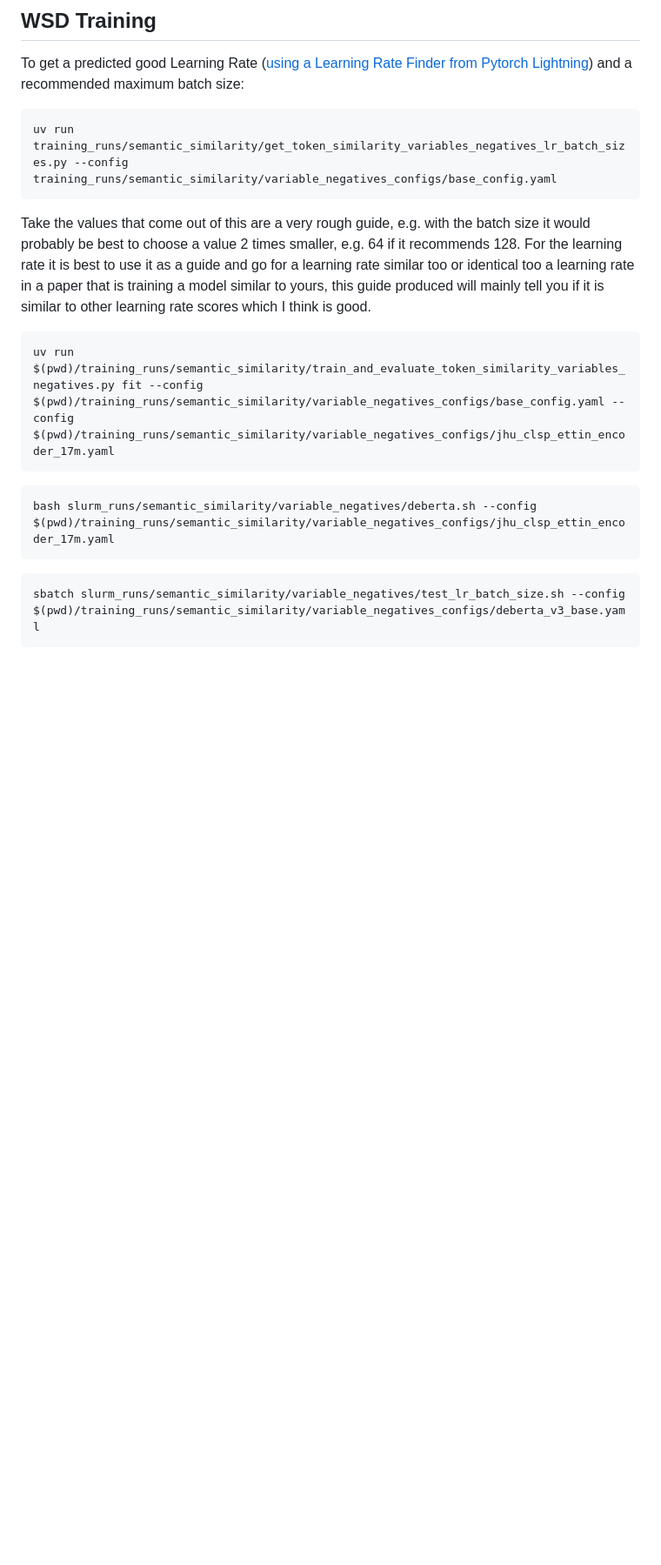
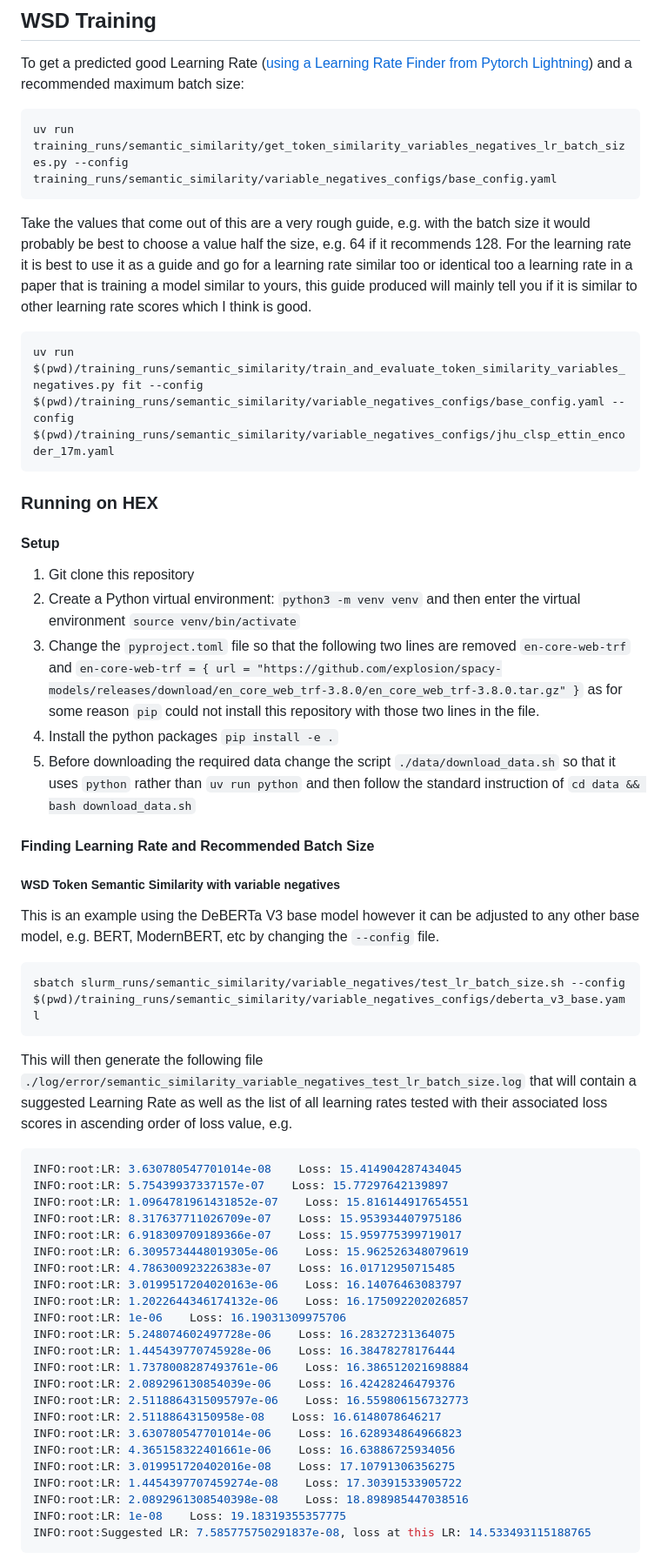
Before and after one commit to UCREL/experimental-wsd, a Markdown page: README.md, the part around the change printed below. Shown: that part at 87% size. GitHub-like rendering; blank space fills up the shorter version.

Commit message:
Guide on training models on Hex

````diff
--- a/README.md
+++ b/README.md
@@ -145,17 +145,61 @@ To get a predicted good Learning Rate ([using a Learning Rate Finder from Pytorc
 ``` bash
 uv run training_runs/semantic_similarity/get_token_similarity_variables_negatives_lr_batch_sizes.py --config training_runs/semantic_similarity/variable_negatives_configs/base_config.yaml
 ```
-Take the values that come out of this are a very rough guide, e.g. with the batch size it would probably be best to choose a value 2 times smaller, e.g. 64 if it recommends 128. For the learning rate it is best to use it as a guide and go for a learning rate similar too or identical too a learning rate in a paper that is training a model similar to yours, this guide produced will mainly tell you if it is similar to other learning rate scores which I think is good.
+Take the values that come out of this are a very rough guide, e.g. with the batch size it would probably be best to choose a value half the size, e.g. 64 if it recommends 128. For the learning rate it is best to use it as a guide and go for a learning rate similar too or identical too a learning rate in a paper that is training a model similar to yours, this guide produced will mainly tell you if it is similar to other learning rate scores which I think is good.
 
 ``` bash
 uv run $(pwd)/training_runs/semantic_similarity/train_and_evaluate_token_similarity_variables_negatives.py fit --config $(pwd)/training_runs/semantic_similarity/variable_negatives_configs/base_config.yaml --config $(pwd)/training_runs/semantic_similarity/variable_negatives_configs/jhu_clsp_ettin_encoder_17m.yaml
 ```
 
 
-``` bash
-bash slurm_runs/semantic_similarity/variable_negatives/deberta.sh --config $(pwd)/training_runs/semantic_similarity/variable_negatives_configs/jhu_clsp_ettin_encoder_17m.yaml
-```
+
+
+
+### Running on HEX
+
+#### Setup
+
+1. Git clone this repository
+2. Create a Python virtual environment: `python3 -m venv venv` and then enter the virtual environment `source venv/bin/activate`
+3. Change the `pyproject.toml` file so that the following two lines are removed `en-core-web-trf` and `en-core-web-trf = { url = "https://github.com/explosion/spacy-models/releases/download/en_core_web_trf-3.8.0/en_core_web_trf-3.8.0.tar.gz" }` as for some reason `pip` could not install this repository with those two lines in the file.
+4. Install the python packages `pip install -e .`
+5. Before downloading the required data change the script `./data/download_data.sh` so that it uses `python` rather than `uv run python` and then follow the standard instruction of `cd data && bash download_data.sh`
+
+#### Finding Learning Rate and Recommended Batch Size
+
+##### WSD Token Semantic Similarity with variable negatives
+
+This is an example using the DeBERTa V3 base model however it can be adjusted to any other base model, e.g. BERT, ModernBERT, etc by changing the `--config` file.
 
 ``` bash
 sbatch slurm_runs/semantic_similarity/variable_negatives/test_lr_batch_size.sh --config $(pwd)/training_runs/semantic_similarity/variable_negatives_configs/deberta_v3_base.yaml
 ```
+
+This will then generate the following file `./log/error/semantic_similarity_variable_negatives_test_lr_batch_size.log` that will contain a suggested Learning Rate as well as the list of all learning rates tested with their associated loss scores in ascending order of loss value, e.g.
+
+``` bash
+INFO:root:LR: 3.630780547701014e-08    Loss: 15.414904287434045
+INFO:root:LR: 5.75439937337157e-07    Loss: 15.77297642139897
+INFO:root:LR: 1.0964781961431852e-07    Loss: 15.816144917654551
+INFO:root:LR: 8.317637711026709e-07    Loss: 15.953934407975186
+INFO:root:LR: 6.918309709189366e-07    Loss: 15.959775399719017
+INFO:root:LR: 6.3095734448019305e-06    Loss: 15.962526348079619
+INFO:root:LR: 4.786300923226383e-07    Loss: 16.01712950715485
+INFO:root:LR: 3.0199517204020163e-06    Loss: 16.14076463083797
+INFO:root:LR: 1.2022644346174132e-06    Loss: 16.175092202026857
+INFO:root:LR: 1e-06    Loss: 16.19031309975706
+INFO:root:LR: 5.248074602497728e-06    Loss: 16.28327231364075
+INFO:root:LR: 1.445439770745928e-06    Loss: 16.38478278176444
+INFO:root:LR: 1.7378008287493761e-06    Loss: 16.386512021698884
+INFO:root:LR: 2.089296130854039e-06    Loss: 16.42428246479376
+INFO:root:LR: 2.5118864315095797e-06    Loss: 16.559806156732773
+INFO:root:LR: 2.51188643150958e-08    Loss: 16.6148078646217
+INFO:root:LR: 3.630780547701014e-06    Loss: 16.628934864966823
+INFO:root:LR: 4.365158322401661e-06    Loss: 16.63886725934056
+INFO:root:LR: 3.019951720402016e-08    Loss: 17.10791306356275
+INFO:root:LR: 1.4454397707459274e-08    Loss: 17.30391533905722
+INFO:root:LR: 2.0892961308540398e-08    Loss: 18.898985447038516
+INFO:root:LR: 1e-08    Loss: 19.18319355357775
+INFO:root:Suggested LR: 7.585775750291837e-08, loss at this LR: 14.533493115188765
+```
+
````
Also changed, not shown: other parts of README.md (+28 -0 lines).
